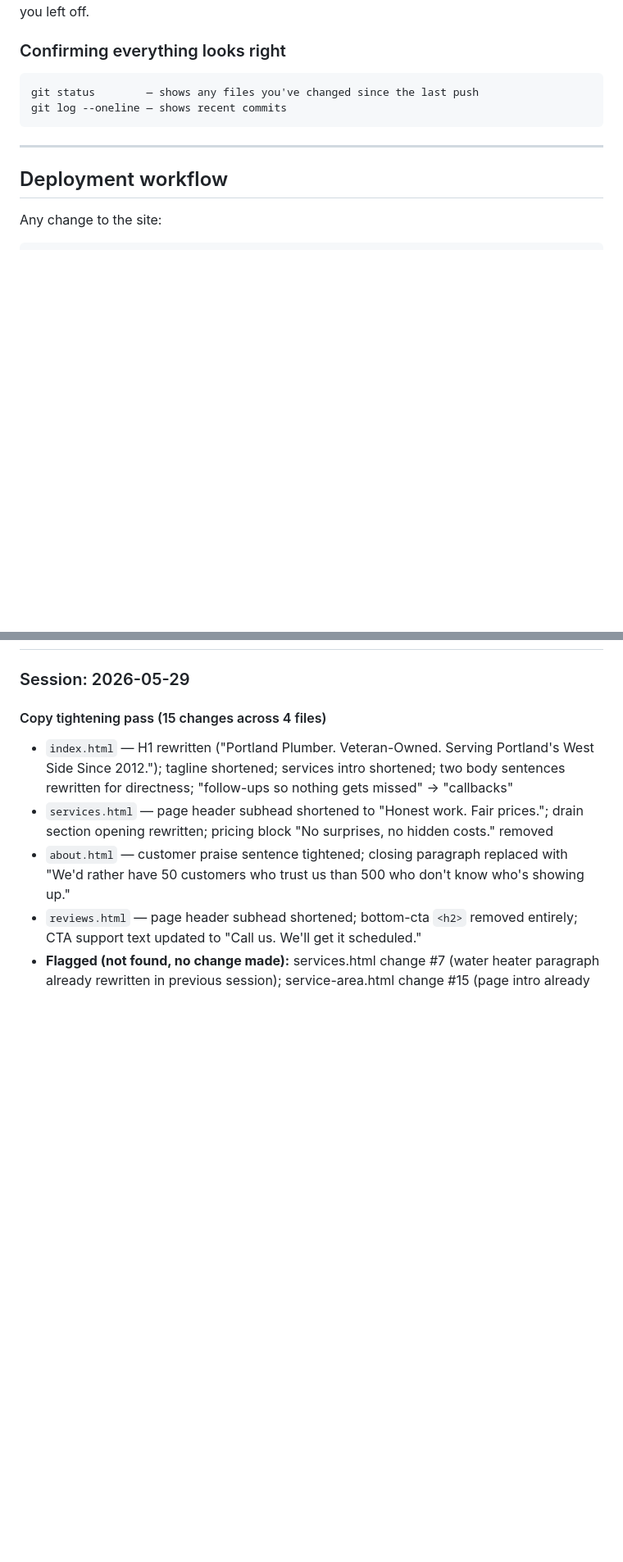
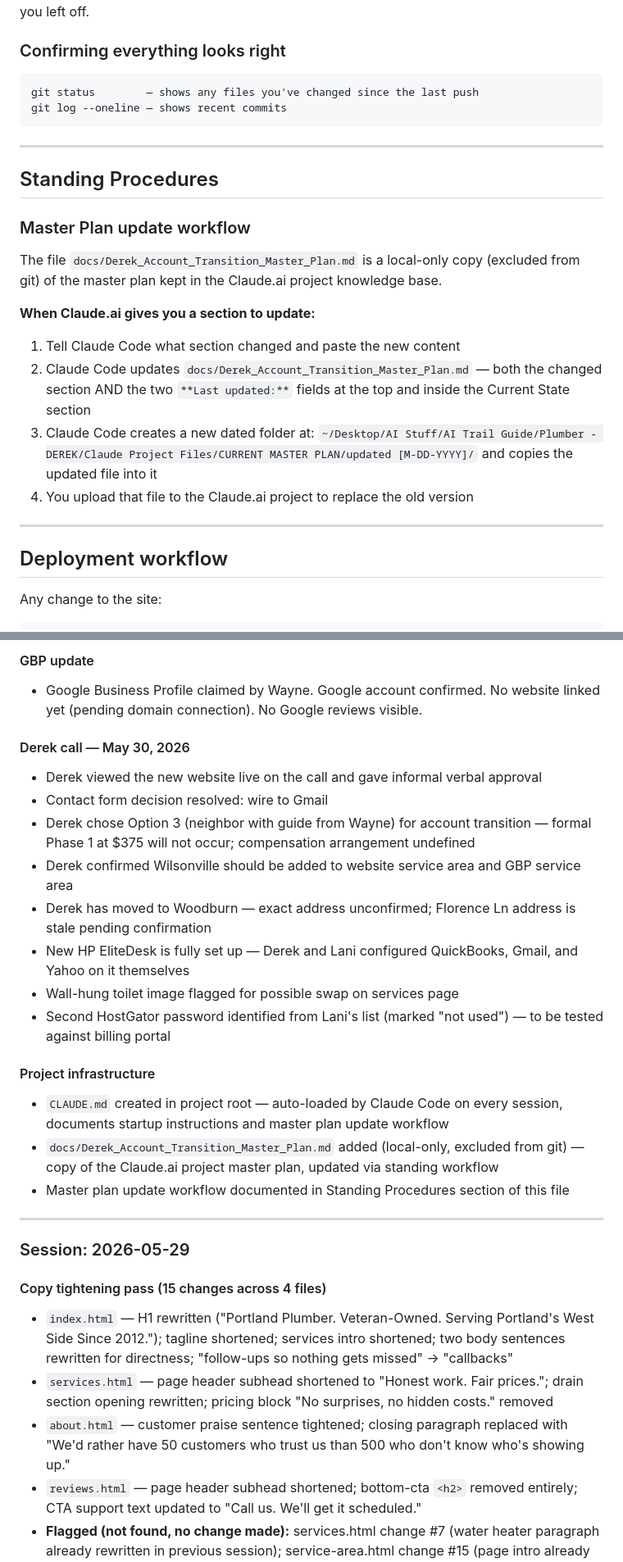
Before and after one commit to AI-Trail-Guide/garden-home-plumbing, a Markdown page: session-notes.md, 2 parts joined by grey strips. Shown at 82% size. Drawn GitHub-style; blank space fills up the shorter version.

````diff
--- a/session-notes.md
+++ b/session-notes.md
@@ -40,6 +40,21 @@ git log --oneline — shows recent commits
 
 ---
 
+## Standing Procedures
+
+### Master Plan update workflow
+The file `docs/Derek_Account_Transition_Master_Plan.md` is a local-only copy (excluded from git) of the master plan kept in the Claude.ai project knowledge base.
+
+**When Claude.ai gives you a section to update:**
+1. Tell Claude Code what section changed and paste the new content
+2. Claude Code updates `docs/Derek_Account_Transition_Master_Plan.md` — both the changed section AND the two `**Last updated:**` fields at the top and inside the Current State section
+3. Claude Code creates a new dated folder at:
+   `~/Desktop/AI Stuff/AI Trail Guide/Plumber - DEREK/Claude Project Files/CURRENT MASTER PLAN/updated [M-DD-YYYY]/`
+   and copies the updated file into it
+4. You upload that file to the Claude.ai project to replace the old version
+
+---
+
 ## Deployment workflow
 Any change to the site:
 ```
@@ -69,3 +128,22 @@ Vercel auto-deploys within ~30 seconds of every push.
+#### GBP update
+- Google Business Profile claimed by Wayne. Google account confirmed. No website linked yet (pending domain connection). No Google reviews visible.
+
+#### Derek call — May 30, 2026
+- Derek viewed the new website live on the call and gave informal verbal approval
+- Contact form decision resolved: wire to Gmail
+- Derek chose Option 3 (neighbor with guide from Wayne) for account transition — formal Phase 1 at $375 will not occur; compensation arrangement undefined
+- Derek confirmed Wilsonville should be added to website service area and GBP service area
+- Derek has moved to Woodburn — exact address unconfirmed; Florence Ln address is stale pending confirmation
+- New HP EliteDesk is fully set up — Derek and Lani configured QuickBooks, Gmail, and Yahoo on it themselves
+- Wall-hung toilet image flagged for possible swap on services page
+- Second HostGator password identified from Lani's list (marked "not used") — to be tested against billing portal
+
+#### Project infrastructure
+- `CLAUDE.md` created in project root — auto-loaded by Claude Code on every session, documents startup instructions and master plan update workflow
+- `docs/Derek_Account_Transition_Master_Plan.md` added (local-only, excluded from git) — copy of the Claude.ai project master plan, updated via standing workflow
+- Master plan update workflow documented in Standing Procedures section of this file
+
+---
 
 ### Session: 2026-05-29
 
````
Also changed, not shown: other parts of session-notes.md (+69 -18 lines).
